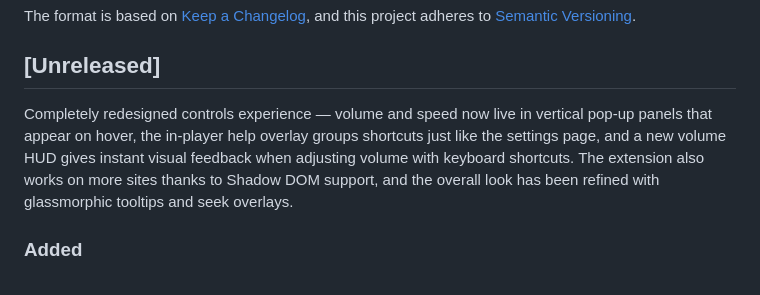
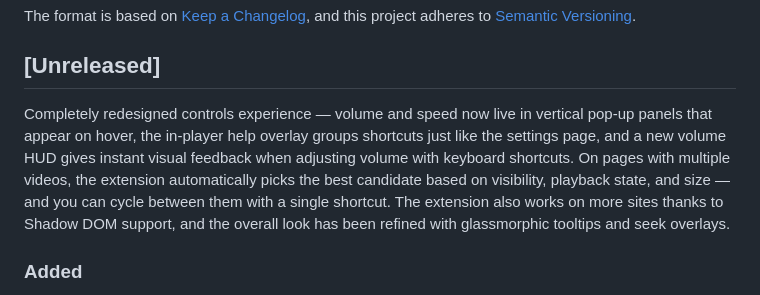
Before and after one commit to TomaszJanusz/Theater-Everywhere, a Markdown page: CHANGELOG.md, the part around the change. Drawn GitHub-style.

Commit message:
docs(changelog): mention multi-video switching and smart video detection in release highlights

```diff
--- a/CHANGELOG.md
+++ b/CHANGELOG.md
@@ -7,7 +7,7 @@ and this project adheres to [Semantic Versioning](https://semver.org/spec/v2.0.0
 
 ## [Unreleased]
 
-Completely redesigned controls experience — volume and speed now live in vertical pop-up panels that appear on hover, the in-player help overlay groups shortcuts just like the settings page, and a new volume HUD gives instant visual feedback when adjusting volume with keyboard shortcuts. The extension also works on more sites thanks to Shadow DOM support, and the overall look has been refined with glassmorphic tooltips and seek overlays.
+Completely redesigned controls experience — volume and speed now live in vertical pop-up panels that appear on hover, the in-player help overlay groups shortcuts just like the settings page, and a new volume HUD gives instant visual feedback when adjusting volume with keyboard shortcuts. On pages with multiple videos, the extension automatically picks the best candidate based on visibility, playback state, and size — and you can cycle between them with a single shortcut. The extension also works on more sites thanks to Shadow DOM support, and the overall look has been refined with glassmorphic tooltips and seek overlays.
 
 ### Added
 - Shadow DOM traversal to discover video players inside shadow roots.
```
